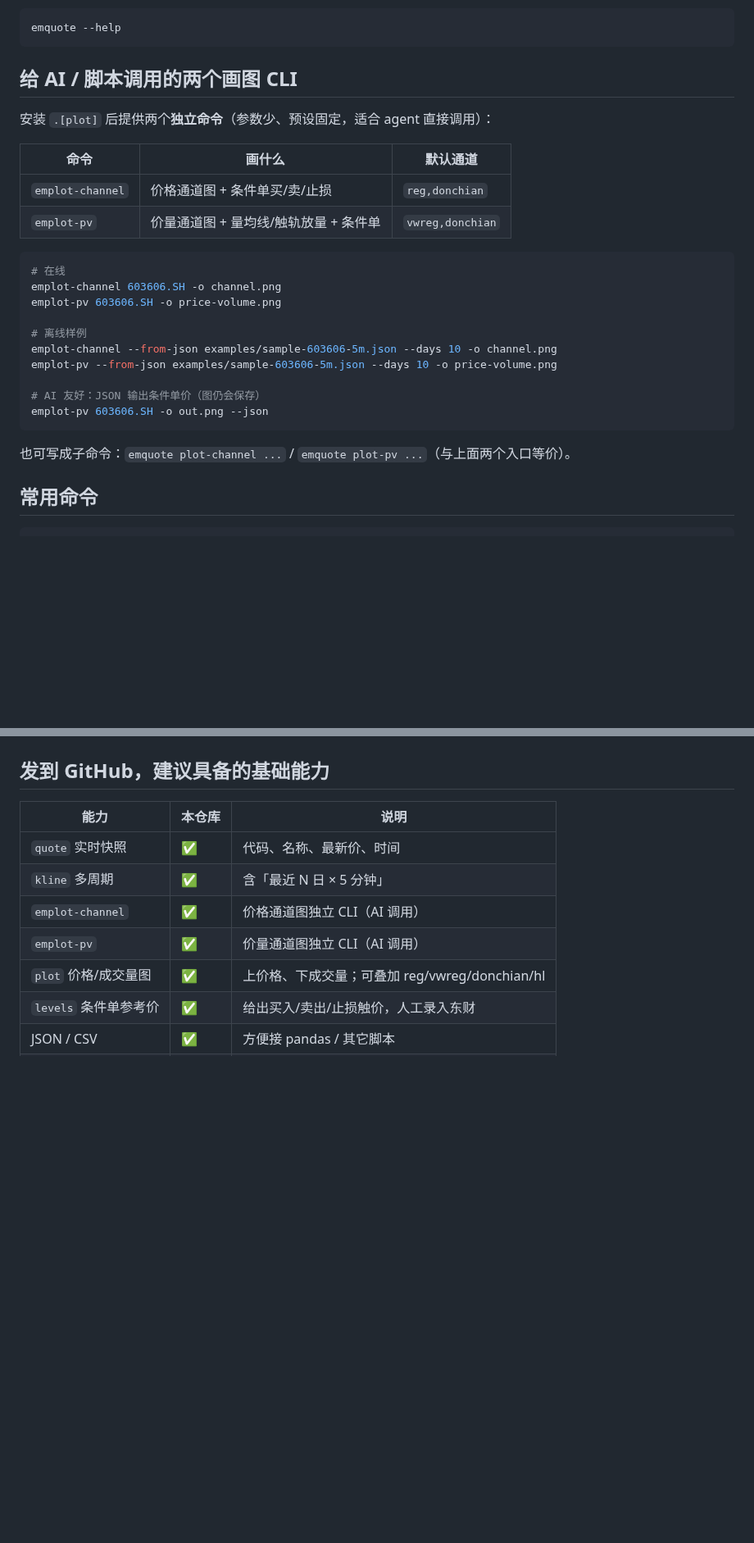
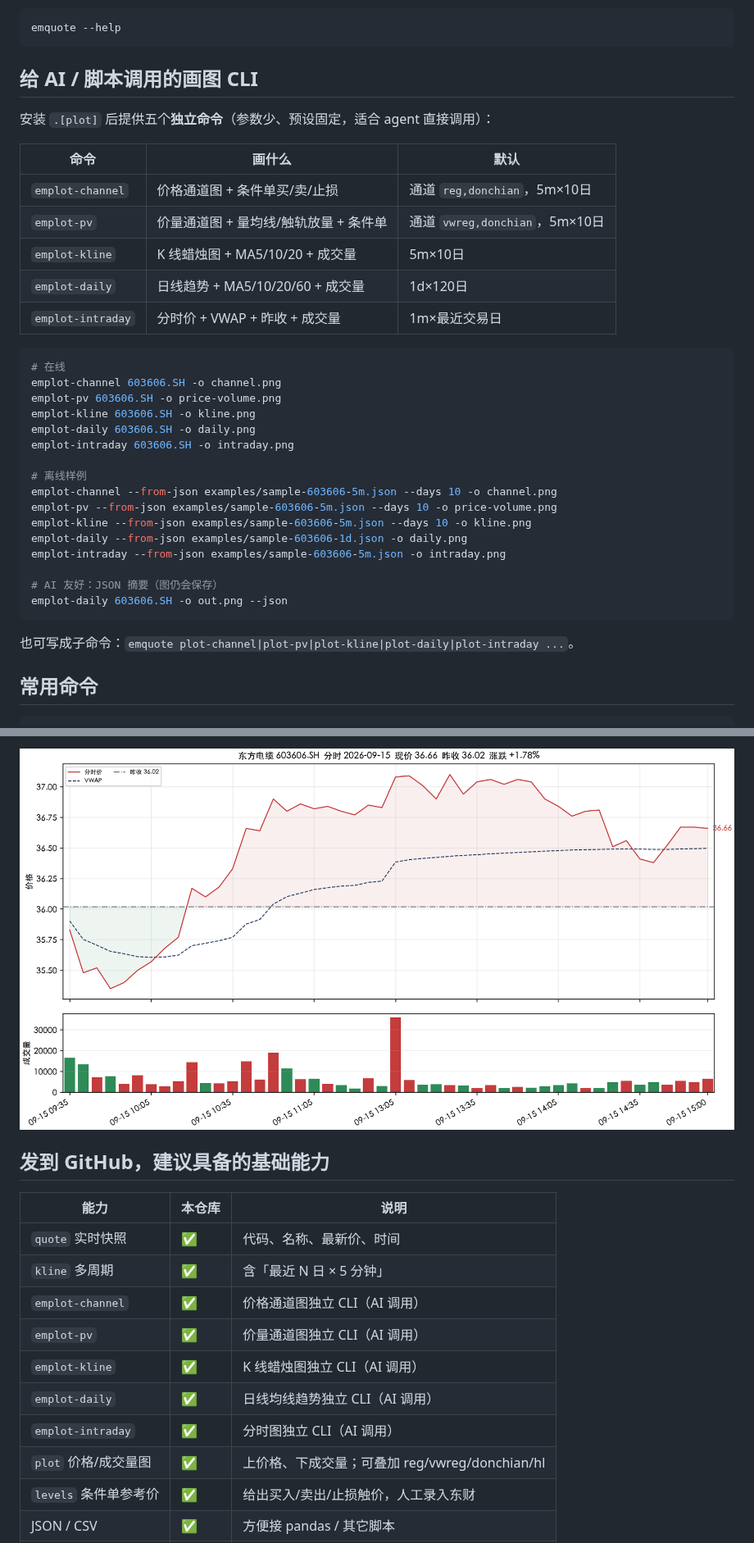
Before and after one commit to jqlong17/eastmoney-cli, a Markdown page: README.md, 2 parts joined by grey strips. Shown at 82% size. GitHub-like rendering; pictures changed too: examples/demo-603606-intraday.png (added); blank space fills up the shorter version.

````diff
--- a/README.md
+++ b/README.md
@@ -21,29 +21,39 @@ pip install -e '.[plot]'
 emquote --help
 ```
 
-## 给 AI / 脚本调用的两个画图 CLI
+## 给 AI / 脚本调用的画图 CLI
 
-安装 `.[plot]` 后提供两个**独立命令**（参数少、预设固定，适合 agent 直接调用）：
+安装 `.[plot]` 后提供五个**独立命令**（参数少、预设固定，适合 agent 直接调用）：
 
-| 命令 | 画什么 | 默认通道 |
+| 命令 | 画什么 | 默认 |
 |---|---|---|
-| `emplot-channel` | 价格通道图 + 条件单买/卖/止损 | `reg,donchian` |
-| `emplot-pv` | 价量通道图 + 量均线/触轨放量 + 条件单 | `vwreg,donchian` |
+| `emplot-channel` | 价格通道图 + 条件单买/卖/止损 | 通道 `reg,donchian`，5m×10日 |
+| `emplot-pv` | 价量通道图 + 量均线/触轨放量 + 条件单 | 通道 `vwreg,donchian`，5m×10日 |
+| `emplot-kline` | K 线蜡烛图 + MA5/10/20 + 成交量 | 5m×10日 |
+| `emplot-daily` | 日线趋势 + MA5/10/20/60 + 成交量 | 1d×120日 |
+| `emplot-intraday` | 分时价 + VWAP + 昨收 + 成交量 | 1m×最近交易日 |
 
 ```bash
 # 在线
 emplot-channel 603606.SH -o channel.png
 emplot-pv 603606.SH -o price-volume.png
+emplot-kline 603606.SH -o kline.png
+emplot-daily 603606.SH -o daily.png
+emplot-intraday 603606.SH -o intraday.png
 
 # 离线样例
 emplot-channel --from-json examples/sample-603606-5m.json --days 10 -o channel.png
 emplot-pv --from-json examples/sample-603606-5m.json --days 10 -o price-volume.png
+emplot-kline --from-json examples/sample-603606-5m.json --days 10 -o kline.png
+emplot-daily --from-json examples/sample-603606-1d.json -o daily.png
+emplot-intraday --from-json examples/sample-603606-5m.json -o intraday.png
 
-# AI 友好：JSON 输出条件单价（图仍会保存）
-emplot-pv 603606.SH -o out.png --json
+# AI 友好：JSON 摘要（图仍会保存）
+emplot-daily 603606.SH -o out.png --json
 ```
 
-也可写成子命令：`emquote plot-channel ...` / `emquote plot-pv ...`（与上面两个入口等价）。
+也可写成子命令：`emquote plot-channel|plot-pv|plot-kline|plot-daily|plot-intraday ...`。
+
 
 ## 常用命令
 
@@ -92,3 +115,5 @@ emplot-pv --from-json examples/sample-603606-5m.json --days 10 \
+![东方电缆 分时](examples/demo-603606-intraday.png)
+
 
 ## 发到 GitHub，建议具备的基础能力
 
@@ -98,6 +123,9 @@ emplot-pv --from-json examples/sample-603606-5m.json --days 10 \
 | `kline` 多周期 | ✅ | 含「最近 N 日 × 5 分钟」 |
 | `emplot-channel` | ✅ | 价格通道图独立 CLI（AI 调用） |
 | `emplot-pv` | ✅ | 价量通道图独立 CLI（AI 调用） |
+| `emplot-kline` | ✅ | K 线蜡烛图独立 CLI（AI 调用） |
+| `emplot-daily` | ✅ | 日线均线趋势独立 CLI（AI 调用） |
+| `emplot-intraday` | ✅ | 分时图独立 CLI（AI 调用） |
 | `plot` 价格/成交量图 | ✅ | 上价格、下成交量；可叠加 reg/vwreg/donchian/hl |
 | `levels` 条件单参考价 | ✅ | 给出买入/卖出/止损触价，人工录入东财 |
 | JSON / CSV | ✅ | 方便接 pandas / 其它脚本 |
````
Also changed, not shown: other parts of README.md (+17 -4 lines), examples/demo-603606-daily.png (added), examples/demo-603606-kline.png (added), 5 other files.
